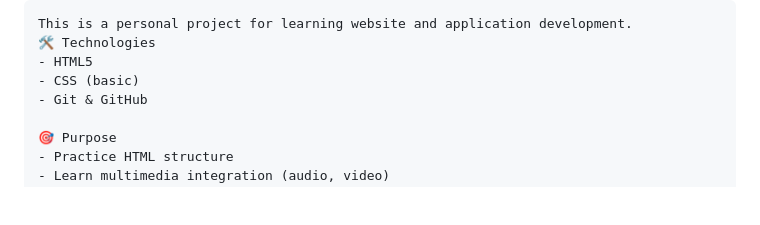
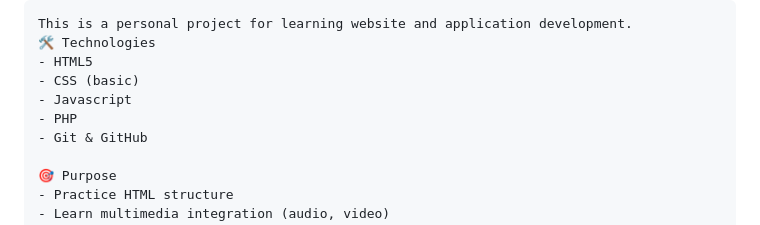
Before and after one commit to Jan16hcm/Learning_Website, a Markdown page: README.md, the part around the change. GitHub-like rendering; blank space fills up the shorter version.

```diff
--- a/README.md
+++ b/README.md
@@ -3,6 +3,8 @@ This is a personal project for learning website and application development.
 🛠 Technologies
 - HTML5
 - CSS (basic)
+- Javascript
+- PHP
 - Git & GitHub
 
 🎯 Purpose
```
